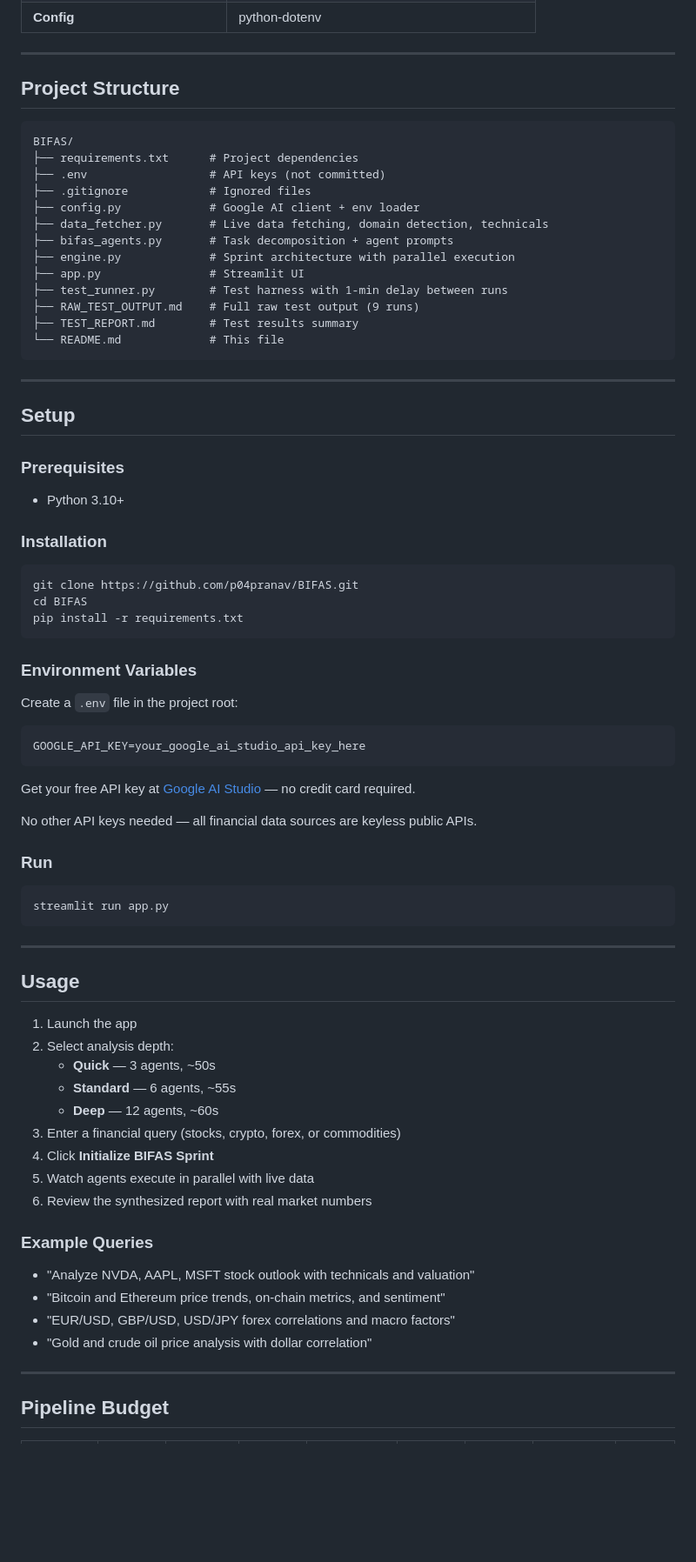
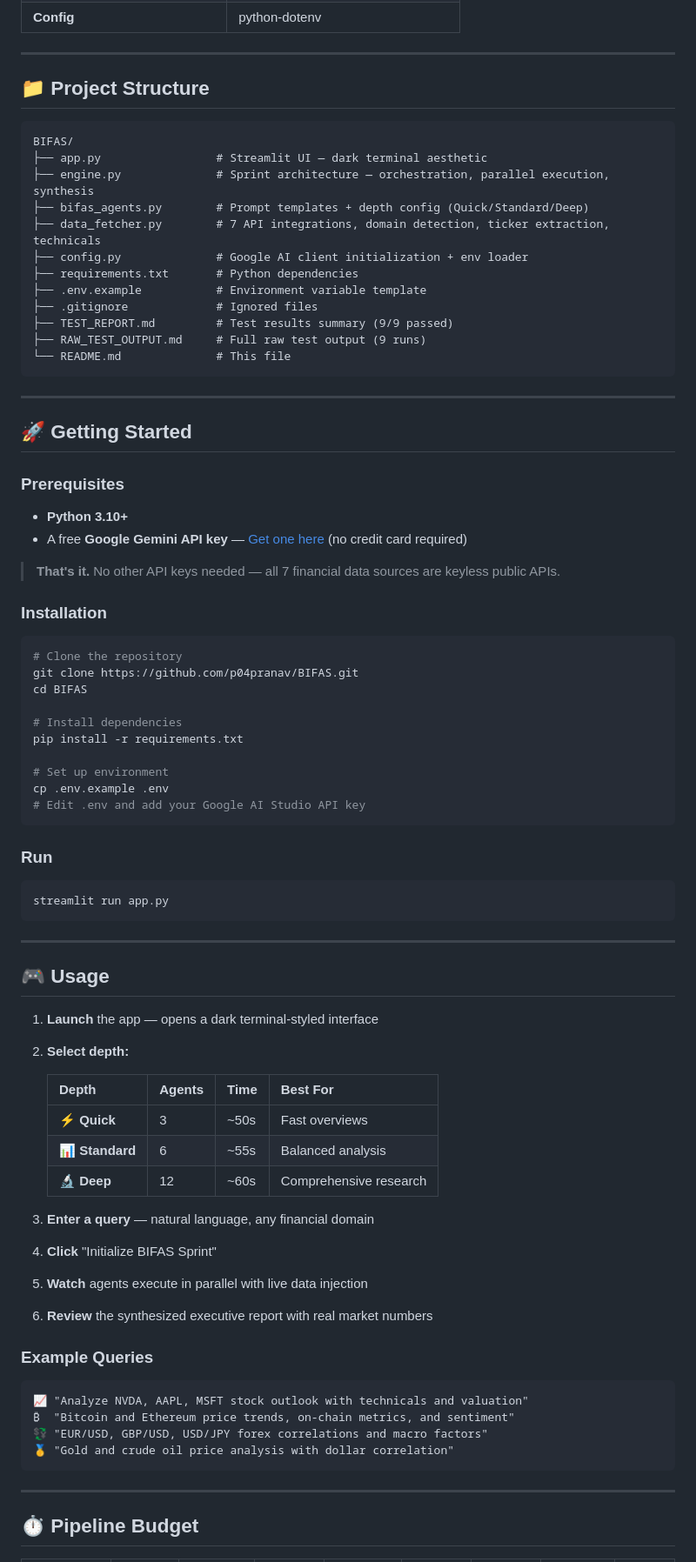
Before and after one commit to p04pranav/BIFAS, a Markdown page: README.md, the part around one of its changes. Shown at 87% size. Rendered like a GitHub page; blank space fills up the shorter version.

````diff
--- a/README.md
+++ b/README.md
@@ -131,51 +262,48 @@ BIFAS is a dynamic, multi-agent system that decomposes financial queries into in
 
 ---
 
-## Project Structure
+## 📁 Project Structure
 
 ```
 BIFAS/
-├── requirements.txt      # Project dependencies
-├── .env                  # API keys (not committed)
-├── .gitignore            # Ignored files
-├── config.py             # Google AI client + env loader
-├── data_fetcher.py       # Live data fetching, domain detection, technicals
-├── bifas_agents.py       # Task decomposition + agent prompts
-├── engine.py             # Sprint architecture with parallel execution
-├── app.py                # Streamlit UI
-├── test_runner.py        # Test harness with 1-min delay between runs
-├── RAW_TEST_OUTPUT.md    # Full raw test output (9 runs)
-├── TEST_REPORT.md        # Test results summary
-└── README.md             # This file
+├── app.py                 # Streamlit UI — dark terminal aesthetic
+├── engine.py              # Sprint architecture — orchestration, parallel execution, synthesis
+├── bifas_agents.py        # Prompt templates + depth config (Quick/Standard/Deep)
+├── data_fetcher.py        # 7 API integrations, domain detection, ticker extraction, technicals
+├── config.py              # Google AI client initialization + env loader
+├── requirements.txt       # Python dependencies
+├── .env.example           # Environment variable template
+├── .gitignore             # Ignored files
+├── TEST_REPORT.md         # Test results summary (9/9 passed)
+├── RAW_TEST_OUTPUT.md     # Full raw test output (9 runs)
+└── README.md              # This file
 ```
 
 ---
 
-## Setup
+## 🚀 Getting Started
 
 ### Prerequisites
 
-- Python 3.10+
+- **Python 3.10+**
+- A free **Google Gemini API key** — [Get one here](https://aistudio.google.com/apikey) (no credit card required)
+
+> **That's it.** No other API keys needed — all 7 financial data sources are keyless public APIs.
 
 ### Installation
 
 ```bash
+# Clone the repository
 git clone https://github.com/p04pranav/BIFAS.git
 cd BIFAS
+
+# Install dependencies
 pip install -r requirements.txt
+
+# Set up environment
+cp .env.example .env
+# Edit .env and add your Google AI Studio API key
 ```
-
-### Environment Variables
-
-Create a `.env` file in the project root:
-
-```env
-GOOGLE_API_KEY=your_google_ai_studio_api_key_here
-```
-
-Get your free API key at [Google AI Studio](https://aistudio.google.com/apikey) — no credit card required.
-
-No other API keys needed — all financial data sources are keyless public APIs.
 
 ### Run
 
@@ -185,26 +313,32 @@ streamlit run app.py
 
 ---
 
-## Usage
+## 🎮 Usage
 
-1. Launch the app
-2. Select analysis depth:
-   - **Quick** — 3 agents, ~50s
-   - **Standard** — 6 agents, ~55s
-   - **Deep** — 12 agents, ~60s
-3. Enter a financial query (stocks, crypto, forex, or commodities)
-4. Click **Initialize BIFAS Sprint**
-5. Watch agents execute in parallel with live data
-6. Review the synthesized report with real market numbers
+1. **Launch** the app — opens a dark terminal-styled interface
+2. **Select depth:**
+
+   | Depth | Agents | Time | Best For |
+   |-------|--------|------|----------|
+   | ⚡ **Quick** | 3 | ~50s | Fast overviews |
+   | 📊 **Standard** | 6 | ~55s | Balanced analysis |
+   | 🔬 **Deep** | 12 | ~60s | Comprehensive research |
+
+3. **Enter a query** — natural language, any financial domain
+4. **Click** "Initialize BIFAS Sprint"
+5. **Watch** agents execute in parallel with live data injection
+6. **Review** the synthesized executive report with real market numbers
 
 ### Example Queries
 
-- "Analyze NVDA, AAPL, MSFT stock outlook with technicals and valuation"
-- "Bitcoin and Ethereum price trends, on-chain metrics, and sentiment"
-- "EUR/USD, GBP/USD, USD/JPY forex correlations and macro factors"
-- "Gold and crude oil price analysis with dollar correlation"
+```
+📈 "Analyze NVDA, AAPL, MSFT stock outlook with technicals and valuation"
+₿  "Bitcoin and Ethereum price trends, on-chain metrics, and sentiment"
+💱 "EUR/USD, GBP/USD, USD/JPY forex correlations and macro factors"
+🥇 "Gold and crude oil price analysis with dollar correlation"
+```
 
 ---
 
-## Pipeline Budget
+## ⏱️ Pipeline Budget
 
````
Also changed, not shown: other parts of README.md (+275 -131 lines).
